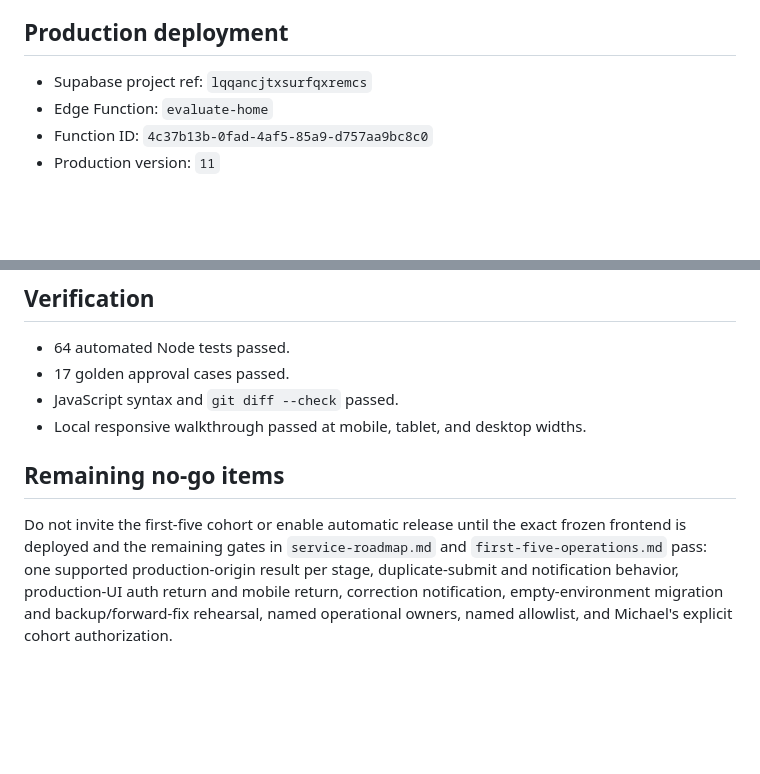
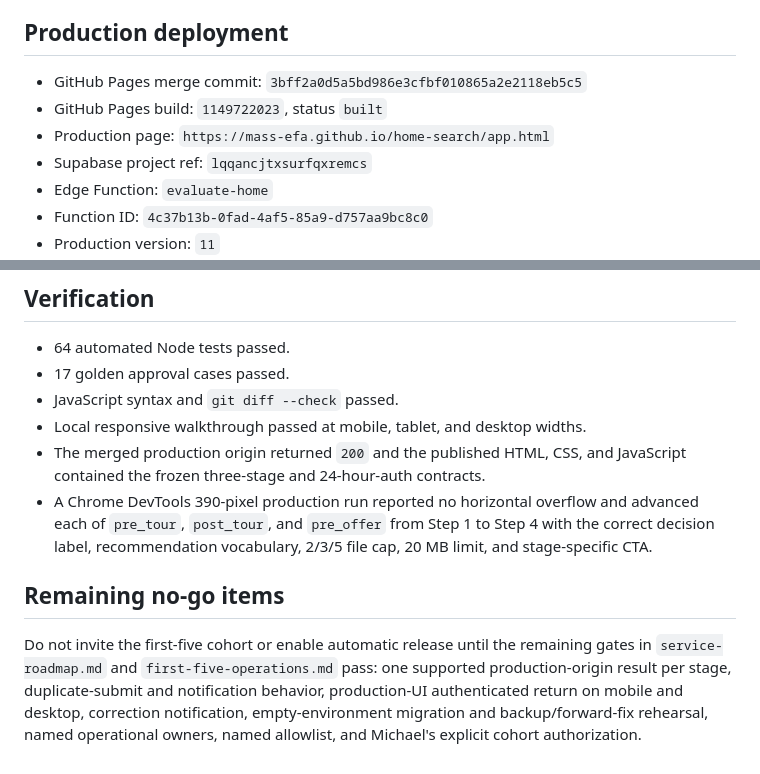
Before and after one commit to mass-efa/home-search, a Markdown page: docs/operations/production-release-2026-08-13.md, 2 parts joined by grey strips. Rendered like a GitHub page; blank space fills up the shorter version.

Commit message:
Record Homei production walkthrough (#8)
Co-authored-by: Michael Assfea <michaelassfea@MacBook-Air-5.local>

```diff
--- a/docs/operations/production-release-2026-08-13.md
+++ b/docs/operations/production-release-2026-08-13.md
@@ -13,6 +13,9 @@ validation remains in progress; external invitations are not authorized.
 
 ## Production deployment
 
+- GitHub Pages merge commit: `3bff2a0d5a5bd986e3cfbf010865a2e2118eb5c5`
+- GitHub Pages build: `1149722023`, status `built`
+- Production page: `https://mass-efa.github.io/home-search/app.html`
 - Supabase project ref: `lqqancjtxsurfqxremcs`
 - Edge Function: `evaluate-home`
 - Function ID: `4c37b13b-0fad-4af5-85a9-d757aa9bc8c0`
@@ -94,13 +97,19 @@ These are the local source hashes used by production version 11:
 - 17 golden approval cases passed.
 - JavaScript syntax and `git diff --check` passed.
 - Local responsive walkthrough passed at mobile, tablet, and desktop widths.
+- The merged production origin returned `200` and the published HTML, CSS, and
+  JavaScript contained the frozen three-stage and 24-hour-auth contracts.
+- A Chrome DevTools 390-pixel production run reported no horizontal overflow
+  and advanced each of `pre_tour`, `post_tour`, and `pre_offer` from Step 1 to
+  Step 4 with the correct decision label, recommendation vocabulary, 2/3/5 file
+  cap, 20 MB limit, and stage-specific CTA.
 
 ## Remaining no-go items
 
-Do not invite the first-five cohort or enable automatic release until the exact
-frozen frontend is deployed and the remaining gates in `service-roadmap.md` and
-`first-five-operations.md` pass: one supported production-origin result per
-stage, duplicate-submit and notification behavior, production-UI auth return
-and mobile return, correction notification, empty-environment migration and
-backup/forward-fix rehearsal, named operational owners, named allowlist, and
-Michael's explicit cohort authorization.
+Do not invite the first-five cohort or enable automatic release until the
+remaining gates in `service-roadmap.md` and `first-five-operations.md` pass: one
+supported production-origin result per stage, duplicate-submit and notification
+behavior, production-UI authenticated return on mobile and desktop, correction
+notification, empty-environment migration and backup/forward-fix rehearsal,
+named operational owners, named allowlist, and Michael's explicit cohort
+authorization.
```
Also changed, not shown: docs/service-roadmap.md (+1 -1 lines).
